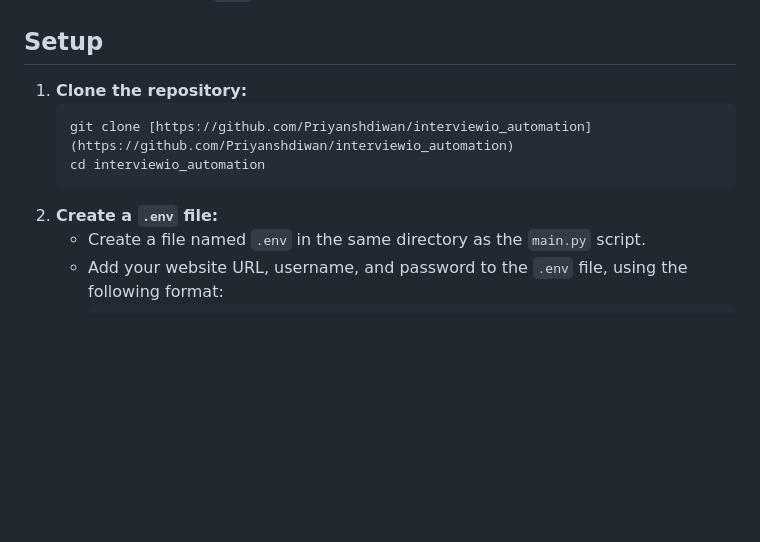
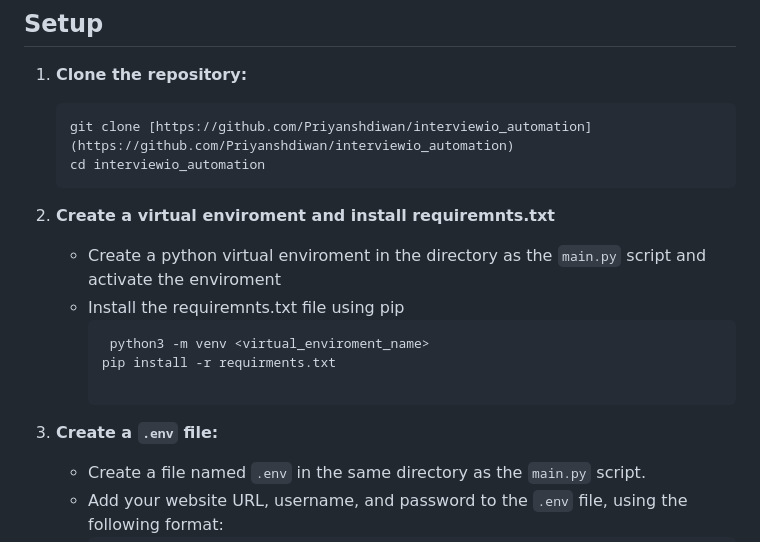
Before and after one commit to Priyanshdiwan/interviewio_automation, a Markdown page: README.md, the part around the change. Drawn GitHub-style; blank space fills up the shorter version.

````diff
--- a/README.md
+++ b/README.md
@@ -60,7 +60,16 @@ Before running the script, ensure you have the following installed:
     git clone [https://github.com/Priyanshdiwan/interviewio_automation](https://github.com/Priyanshdiwan/interviewio_automation)
     cd interviewio_automation
     ```
-2.  **Create a `.env` file:**
+2.  **Create a virtual enviroment and install requiremnts.txt**
+    * Create a python virtual enviroment in the directory as the `main.py` script and activate the enviroment
+    * Install the requiremnts.txt file using pip
+      ```
+       python3 -m venv <virtual_enviroment_name>
+      pip install -r requirments.txt
+
+      ```
+
+3.  **Create a `.env` file:**
     * Create a file named `.env` in the same directory as the `main.py` script.
     * Add your website URL, username, and password to the `.env` file, using the following format:
         ```
````
